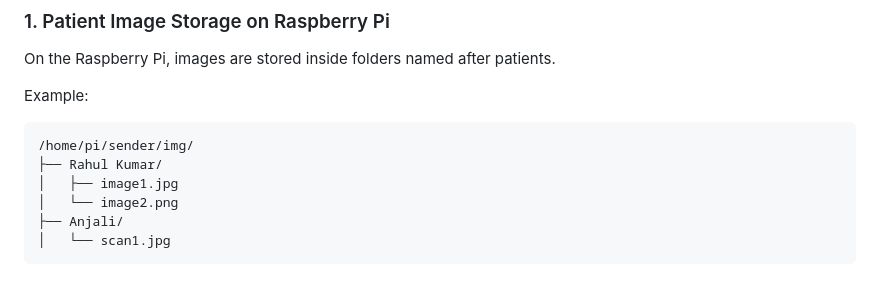
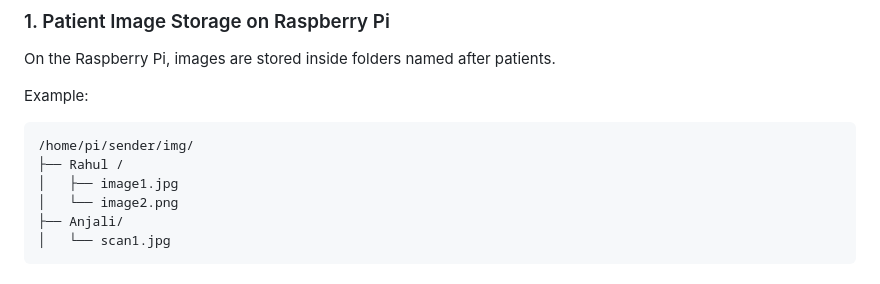
Before and after one commit to Abhijithhhhkkkk/secure_image_transmission_using_hybrid_encryption, a Markdown page: README.md, the part around the change. GitHub-like rendering.

Commit message:
Fix directory name in README example

````diff
--- a/README.md
+++ b/README.md
@@ -19,7 +19,7 @@ Example:
 
 ```text
 /home/pi/sender/img/
-├── Rahul Kumar/
+├── Rahul /
 │   ├── image1.jpg
 │   └── image2.png
 ├── Anjali/
````
